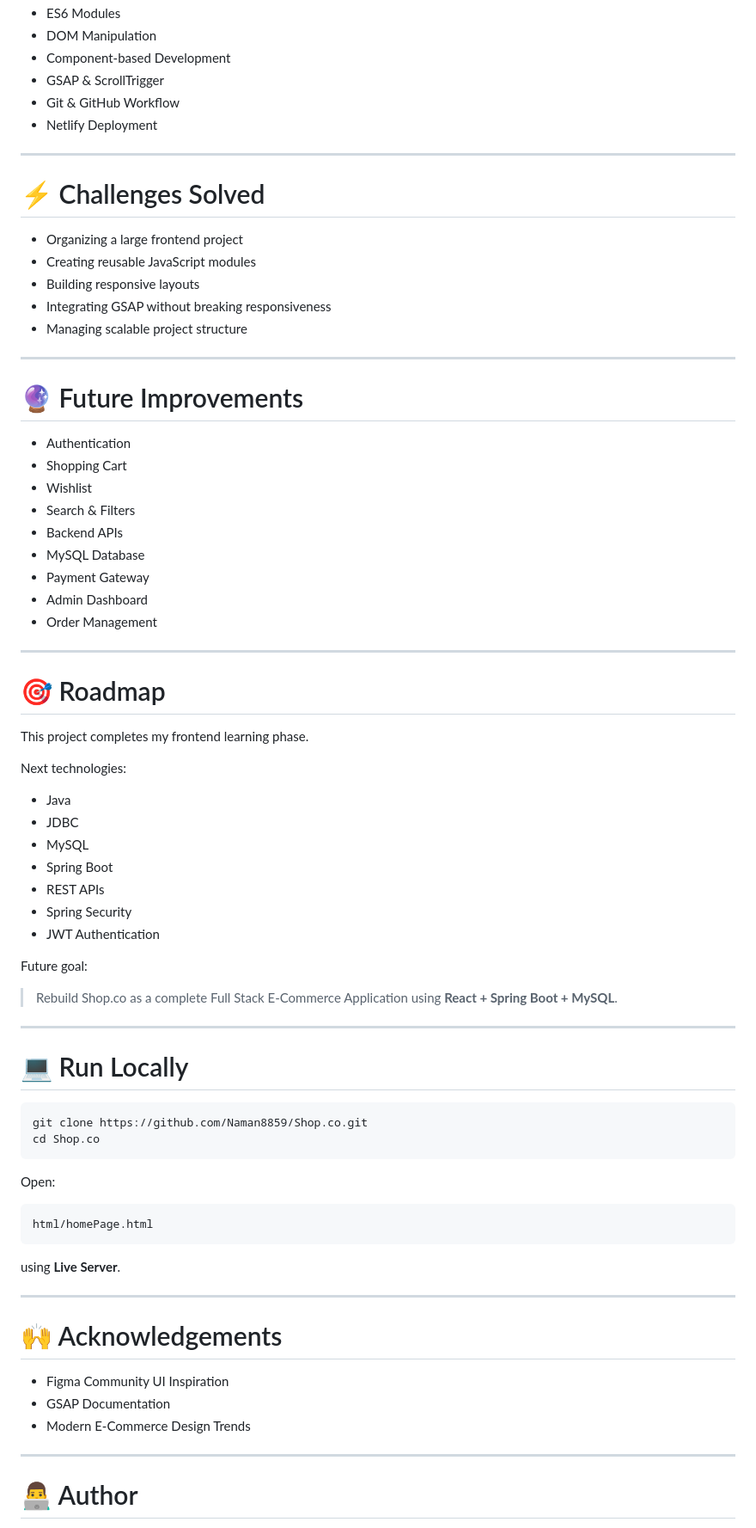
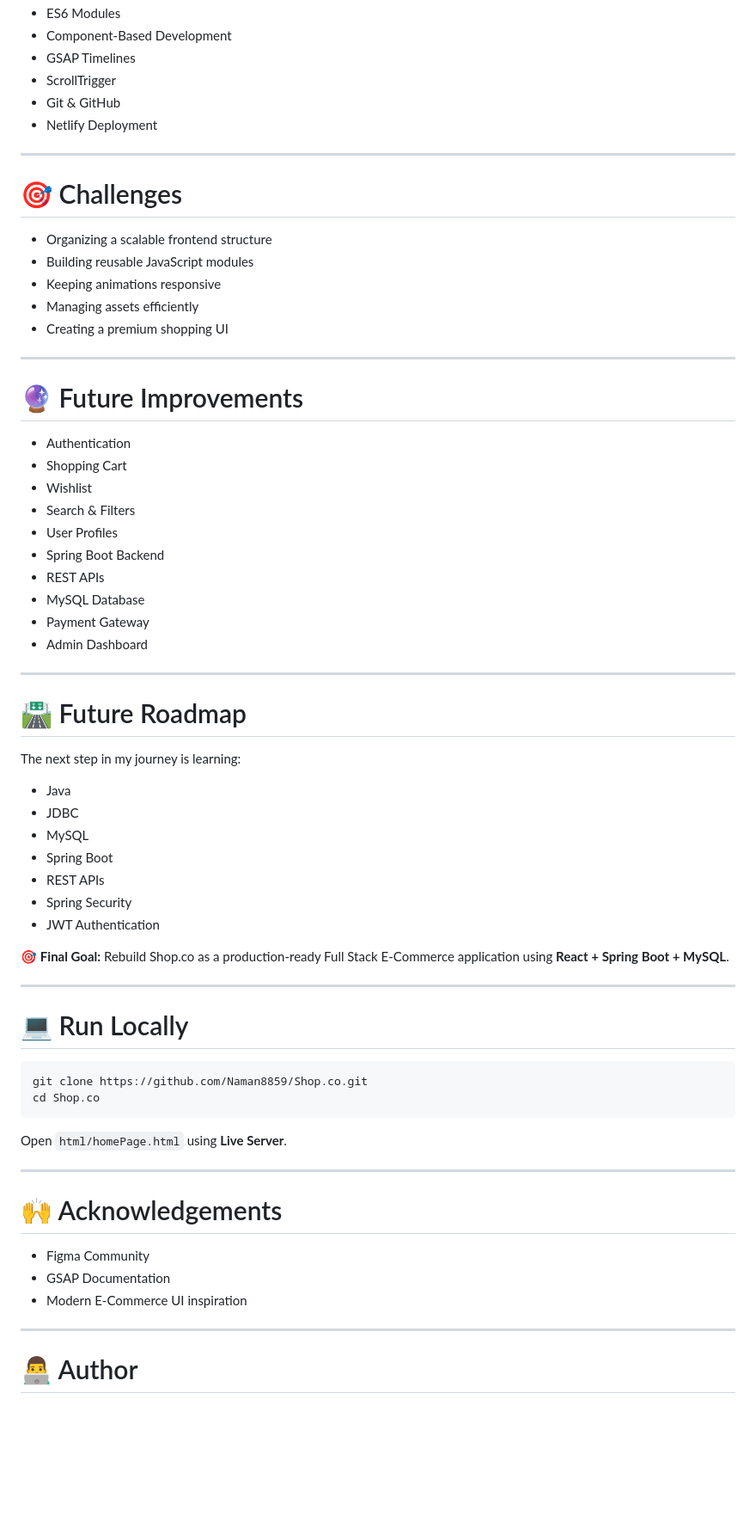
Before and after one commit to Naman8859/Shop.co, a Markdown page: README.md, the part around one of its changes. Shown at 86% size. GitHub-like rendering; blank space fills up the shorter version.

````diff
--- a/README.md
+++ b/README.md
@@ -176,19 +175,19 @@ Shop.co
 - ES6 Modules
-- DOM Manipulation
-- Component-based Development
-- GSAP & ScrollTrigger
-- Git & GitHub Workflow
+- Component-Based Development
+- GSAP Timelines
+- ScrollTrigger
+- Git & GitHub
 - Netlify Deployment
 
 ---
 
-# ⚡ Challenges Solved
+# 🎯 Challenges
 
-- Organizing a large frontend project
-- Creating reusable JavaScript modules
-- Building responsive layouts
-- Integrating GSAP without breaking responsiveness
-- Managing scalable project structure
+- Organizing a scalable frontend structure
+- Building reusable JavaScript modules
+- Keeping animations responsive
+- Managing assets efficiently
+- Creating a premium shopping UI
 
 ---
 
@@ -198,19 +197,18 @@ Shop.co
 - Shopping Cart
 - Wishlist
 - Search & Filters
-- Backend APIs
+- User Profiles
+- Spring Boot Backend
+- REST APIs
 - MySQL Database
 - Payment Gateway
 - Admin Dashboard
-- Order Management
 
 ---
 
-# 🎯 Roadmap
+# 🛣️ Future Roadmap
 
-This project completes my frontend learning phase.
-
-Next technologies:
+The next step in my journey is learning:
 
 - Java
 - JDBC
@@ -220,9 +218,7 @@ Next technologies:
 - Spring Security
 - JWT Authentication
 
-Future goal:
-
-> Rebuild Shop.co as a complete Full Stack E-Commerce Application using **React + Spring Boot + MySQL**.
+🎯 **Final Goal:** Rebuild Shop.co as a production-ready Full Stack E-Commerce application using **React + Spring Boot + MySQL**.
 
 ---
 
@@ -233,21 +229,15 @@ git clone https://github.com/Naman8859/Shop.co.git
 cd Shop.co
 ```
 
-Open:
-
-```text
-html/homePage.html
-```
-
-using **Live Server**.
+Open `html/homePage.html` using **Live Server**.
 
 ---
 
 # 🙌 Acknowledgements
 
-- Figma Community UI Inspiration
+- Figma Community
 - GSAP Documentation
-- Modern E-Commerce Design Trends
+- Modern E-Commerce UI inspiration
 
 ---
 
````
Also changed, not shown: other parts of README.md (+93 -90 lines).
